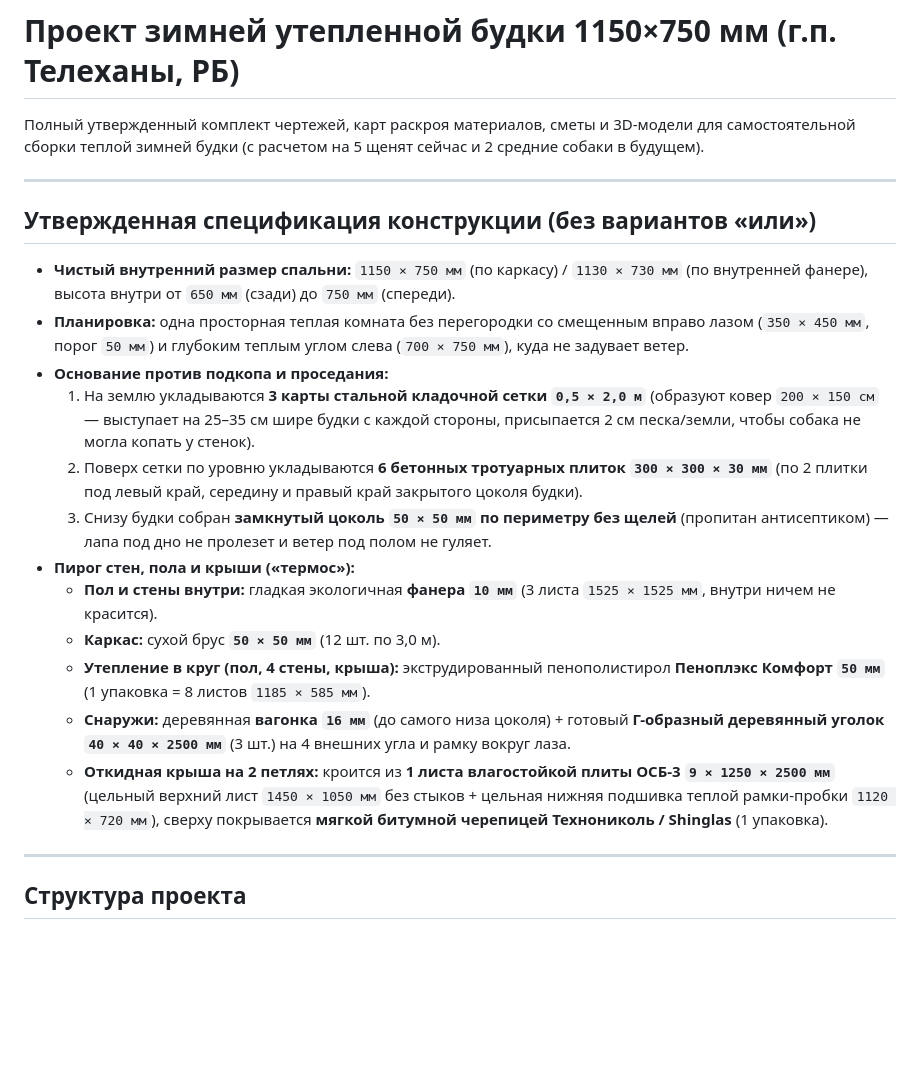
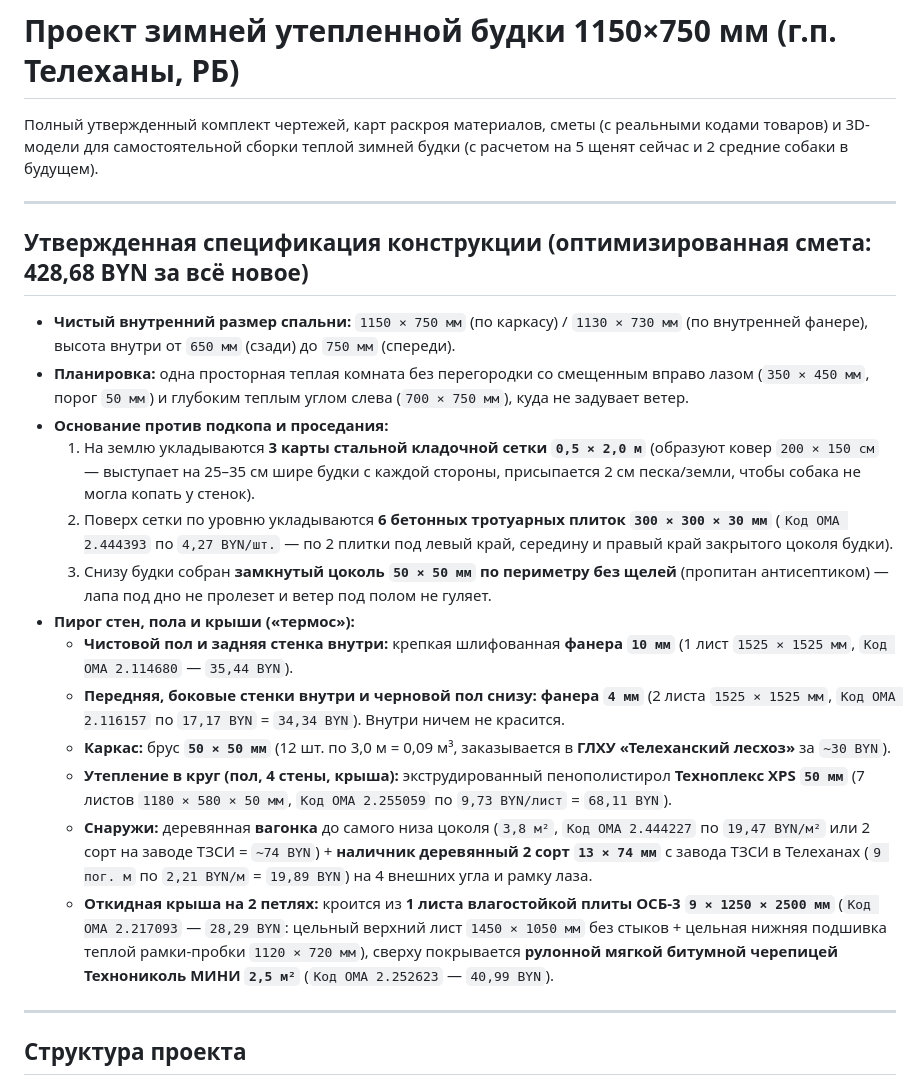
Before and after one commit to zhorben/doghouse, a Markdown page: README.md, the part around one of its changes. Drawn GitHub-style; blank space fills up the shorter version.

```diff
--- a/README.md
+++ b/README.md
@@ -1,23 +1,24 @@
 # Проект зимней утепленной будки 1150×750 мм (г.п. Телеханы, РБ)
 
-Полный утвержденный комплект чертежей, карт раскроя материалов, сметы и 3D-модели для самостоятельной сборки теплой зимней будки (с расчетом на 5 щенят сейчас и 2 средние собаки в будущем).
+Полный утвержденный комплект чертежей, карт раскроя материалов, сметы (с реальными кодами товаров) и 3D-модели для самостоятельной сборки теплой зимней будки (с расчетом на 5 щенят сейчас и 2 средние собаки в будущем).
 
 ---
 
-## Утвержденная спецификация конструкции (без вариантов «или»)
+## Утвержденная спецификация конструкции (оптимизированная смета: 428,68 BYN за всё новое)
 
 * **Чистый внутренний размер спальни:** `1150 × 750 мм` (по каркасу) / `1130 × 730 мм` (по внутренней фанере), высота внутри от `650 мм` (сзади) до `750 мм` (спереди).
 * **Планировка:** одна просторная теплая комната без перегородки со смещенным вправо лазом (`350 × 450 мм`, порог `50 мм`) и глубоким теплым углом слева (`700 × 750 мм`), куда не задувает ветер.
 * **Основание против подкопа и проседания:**
   1. На землю укладываются **3 карты стальной кладочной сетки `0,5 × 2,0 м`** (образуют ковер `200 × 150 см` — выступает на 25–35 см шире будки с каждой стороны, присыпается 2 см песка/земли, чтобы собака не могла копать у стенок).
-  2. Поверх сетки по уровню укладываются **6 бетонных тротуарных плиток `300 × 300 × 30 мм`** (по 2 плитки под левый край, середину и правый край закрытого цоколя будки).
+  2. Поверх сетки по уровню укладываются **6 бетонных тротуарных плиток `300 × 300 × 30 мм`** (`Код ОМА 2.444393` по `4,27 BYN/шт.` — по 2 плитки под левый край, середину и правый край закрытого цоколя будки).
   3. Снизу будки собран **замкнутый цоколь `50 × 50 мм` по периметру без щелей** (пропитан антисептиком) — лапа под дно не пролезет и ветер под полом не гуляет.
 * **Пирог стен, пола и крыши («термос»):**
-  * **Пол и стены внутри:** гладкая экологичная **фанера `10 мм`** (3 листа `1525 × 1525 мм`, внутри ничем не красится).
-  * **Каркас:** сухой брус **`50 × 50 мм`** (12 шт. по 3,0 м).
-  * **Утепление в круг (пол, 4 стены, крыша):** экструдированный пенополистирол **Пеноплэкс Комфорт `50 мм`** (1 упаковка = 8 листов `1185 × 585 мм`).
-  * **Снаружи:** деревянная **вагонка `16 мм`** (до самого низа цоколя) + готовый **Г-образный деревянный уголок `40 × 40 × 2500 мм`** (3 шт.) на 4 внешних угла и рамку вокруг лаза.
-  * **Откидная крыша на 2 петлях:** кроится из **1 листа влагостойкой плиты ОСБ-3 `9 × 1250 × 2500 мм`** (цельный верхний лист `1450 × 1050 мм` без стыков + цельная нижняя подшивка теплой рамки-пробки `1120 × 720 мм`), сверху покрывается **мягкой битумной черепицей Технониколь / Shinglas** (1 упаковка).
+  * **Чистовой пол и задняя стенка внутри:** крепкая шлифованная **фанера `10 мм`** (1 лист `1525 × 1525 мм`, `Код ОМА 2.114680` — `35,44 BYN`).
+  * **Передняя, боковые стенки внутри и черновой пол снизу:** **фанера `4 мм`** (2 листа `1525 × 1525 мм`, `Код ОМА 2.116157` по `17,17 BYN` = `34,34 BYN`). Внутри ничем не красится.
+  * **Каркас:** брус **`50 × 50 мм`** (12 шт. по 3,0 м = 0,09 м³, заказывается в **ГЛХУ «Телеханский лесхоз»** за `~30 BYN`).
+  * **Утепление в круг (пол, 4 стены, крыша):** экструдированный пенополистирол **Техноплекс XPS `50 мм`** (7 листов `1180 × 580 × 50 мм`, `Код ОМА 2.255059` по `9,73 BYN/лист` = `68,11 BYN`).
+  * **Снаружи:** деревянная **вагонка** до самого низа цоколя (`3,8 м²`, `Код ОМА 2.444227` по `19,47 BYN/м²` или 2 сорт на заводе ТЗСИ = `~74 BYN`) + **наличник деревянный 2 сорт `13 × 74 мм`** с завода ТЗСИ в Телеханах (`9 пог. м` по `2,21 BYN/м` = `19,89 BYN`) на 4 внешних угла и рамку лаза.
+  * **Откидная крыша на 2 петлях:** кроится из **1 листа влагостойкой плиты ОСБ-3 `9 × 1250 × 2500 мм`** (`Код ОМА 2.217093` — `28,29 BYN`: цельный верхний лист `1450 × 1050 мм` без стыков + цельная нижняя подшивка теплой рамки-пробки `1120 × 720 мм`), сверху покрывается **рулонной мягкой битумной черепицей Технониколь МИНИ `2,5 м²`** (`Код ОМА 2.252623` — `40,99 BYN`).
 
 ---
 
```
Also changed, not shown: other parts of README.md (+25 -25 lines), plans/01_general_view_and_layers.png, plans/02_frame_shields_1_to_3.png, plans/04_cutlist_plywood_and_penoplex.png, 2 other files.
